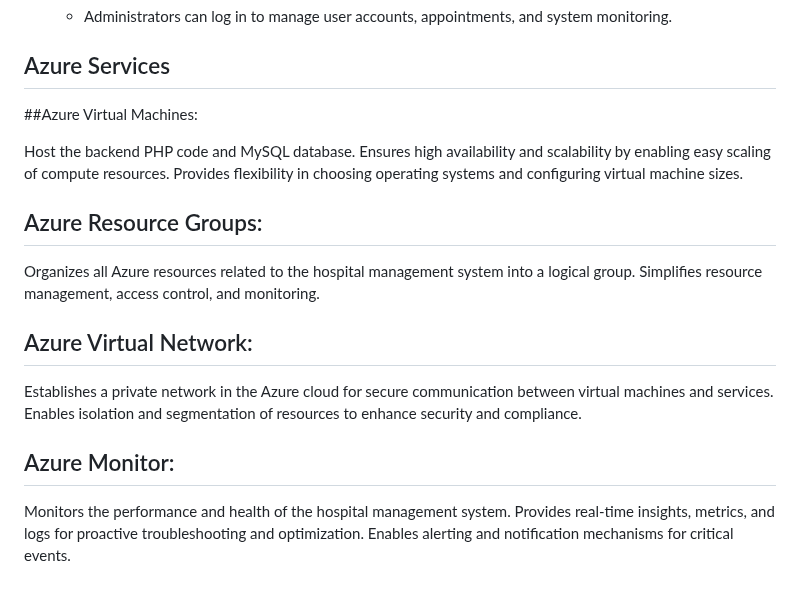
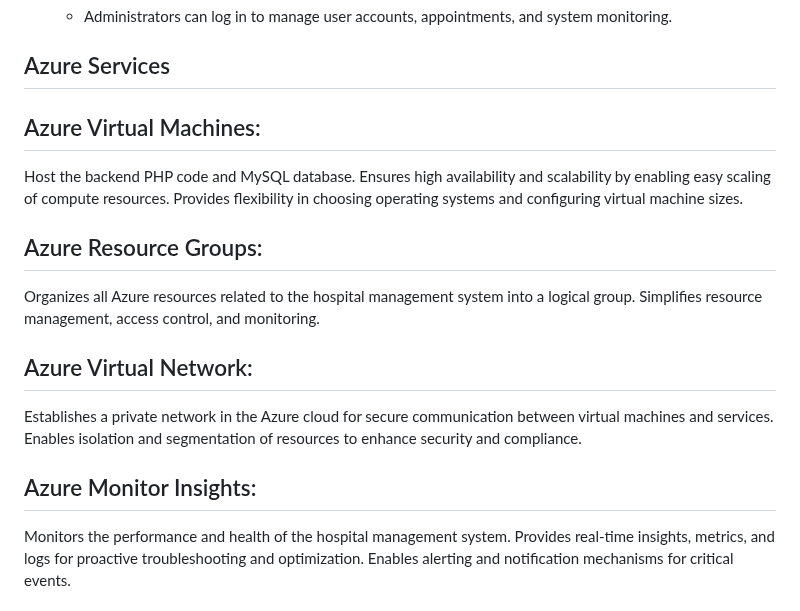
Before and after one commit to bhavanipaneerselvam/azure_hms, a Markdown page: README.md, the part around the change. Drawn GitHub-style.

```diff
--- a/README.md
+++ b/README.md
@@ -76,7 +76,7 @@ To set up the Hospital Management System locally, follow these steps:
 
 ## Azure Services
 
-##Azure Virtual Machines:
+## Azure Virtual Machines:
 
 Host the backend PHP code and MySQL database.
 Ensures high availability and scalability by enabling easy scaling of compute resources.
@@ -89,7 +89,7 @@ Simplifies resource management, access control, and monitoring.
 
 Establishes a private network in the Azure cloud for secure communication between virtual machines and services.
 Enables isolation and segmentation of resources to enhance security and compliance.
-## Azure Monitor:
+## Azure Monitor Insights:
 
 Monitors the performance and health of the hospital management system.
 Provides real-time insights, metrics, and logs for proactive troubleshooting and optimization.
```
